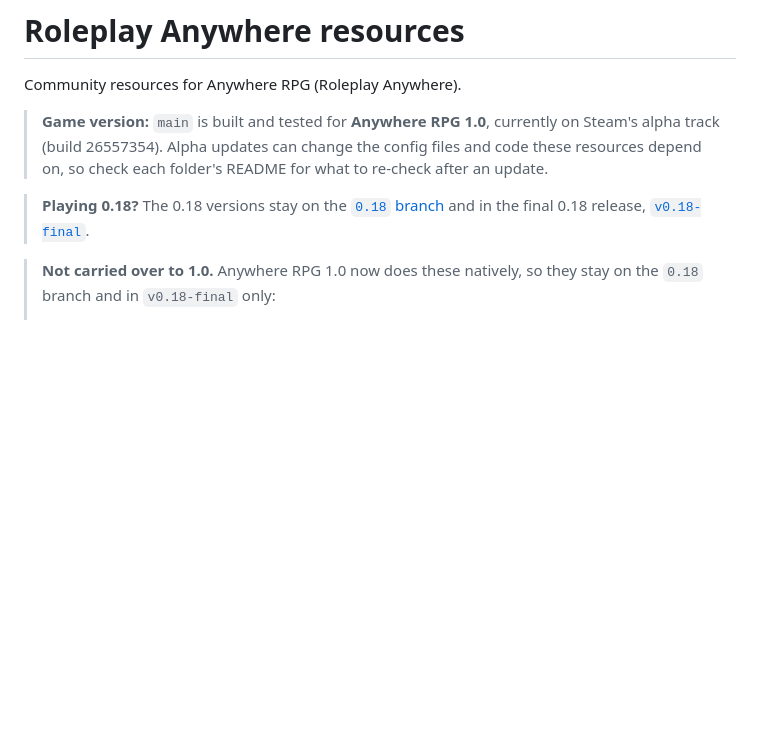
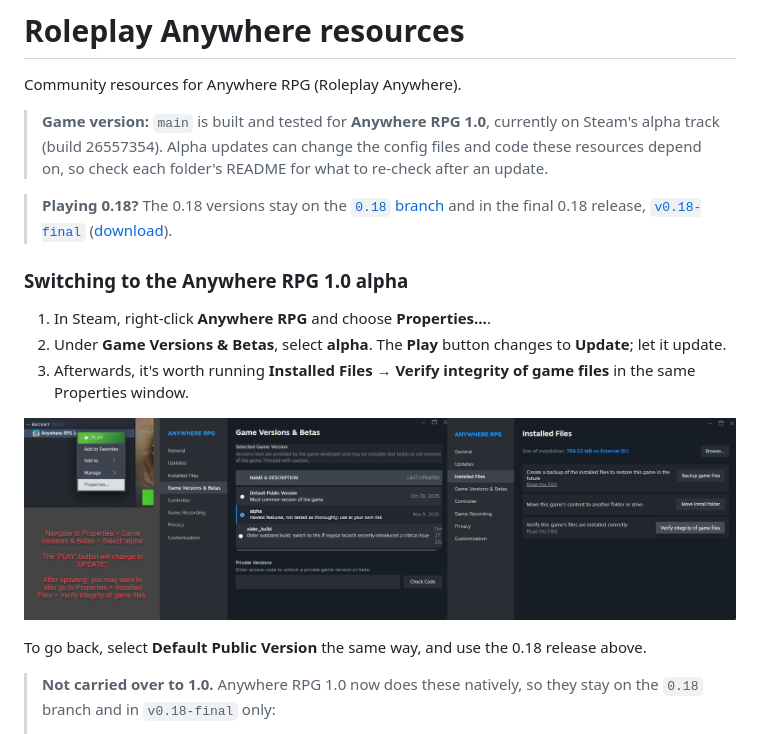
Before and after one commit to Tydorius/roleplay-anywhere-resources, a Markdown page: README.md, the part around the change. Drawn GitHub-style; pictures changed too: docs/images/switch-to-anywhere-rpg-1.0-alpha.png (added); blank space fills up the shorter version.

Commit message:
README: how to switch to the Anywhere RPG 1.0 alpha in Steam, and a 0.18 download link

```diff
--- a/README.md
+++ b/README.md
@@ -8,7 +8,20 @@ Community resources for Anywhere RPG (Roleplay Anywhere).
 
 > **Playing 0.18?** The 0.18 versions stay on the
 > [`0.18` branch](https://github.com/Tydorius/roleplay-anywhere-resources/tree/0.18) and in the
-> final 0.18 release, [`v0.18-final`](https://github.com/Tydorius/roleplay-anywhere-resources/releases/tag/v0.18-final).
+> final 0.18 release, [`v0.18-final`](https://github.com/Tydorius/roleplay-anywhere-resources/releases/tag/v0.18-final)
+> ([download](https://github.com/Tydorius/roleplay-anywhere-resources/archive/refs/tags/v0.18-final.zip)).
+
+### Switching to the Anywhere RPG 1.0 alpha
+
+1. In Steam, right-click **Anywhere RPG** and choose **Properties…**.
+2. Under **Game Versions & Betas**, select **alpha**. The **Play** button changes to **Update**; let it
+   update.
+3. Afterwards, it's worth running **Installed Files → Verify integrity of game files** in the same
+   Properties window.
+
+![Steam: Properties, Game Versions & Betas, select "alpha", then Installed Files, Verify integrity of game files](docs/images/switch-to-anywhere-rpg-1.0-alpha.png)
+
+To go back, select **Default Public Version** the same way, and use the 0.18 release above.
 
 > **Not carried over to 1.0.** Anywhere RPG 1.0 now does these natively, so they stay on the
 > `0.18` branch and in `v0.18-final` only:
```
